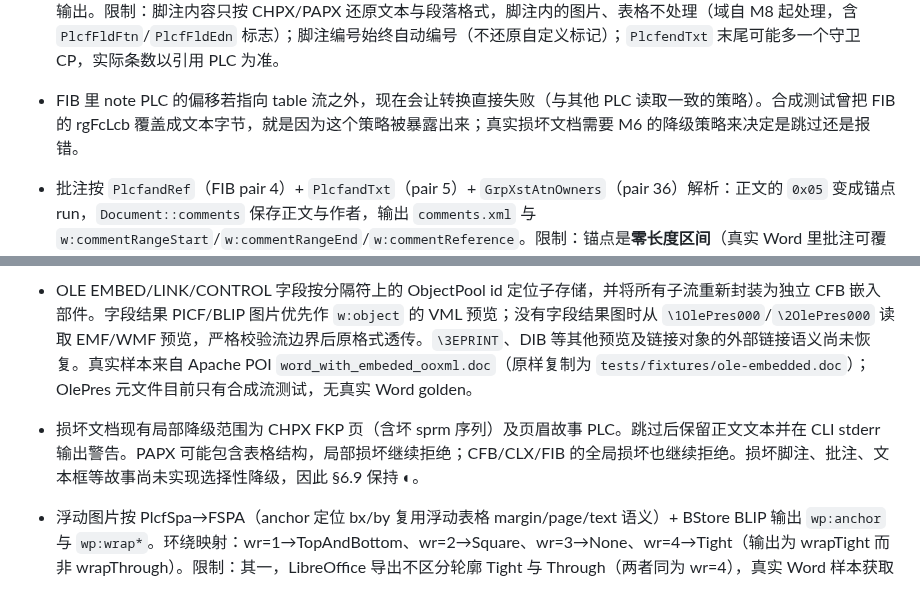
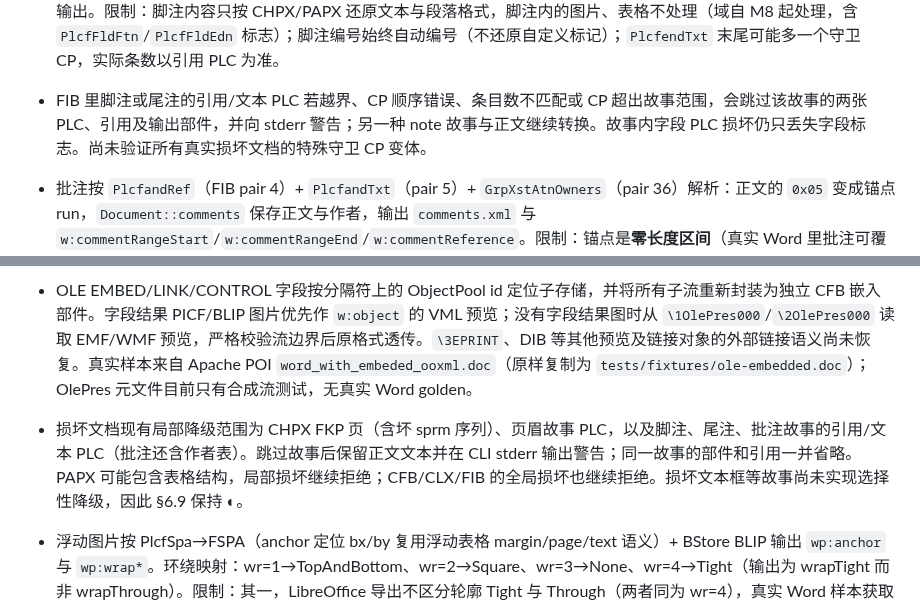
Before and after one commit to congduan/doccraft, a Markdown page: docs/KNOWN-SIMPLIFICATIONS.md, 2 parts joined by grey strips. GitHub-like rendering.

Commit message:
docs: record story PLC degradation policy

```diff
--- a/docs/KNOWN-SIMPLIFICATIONS.md
+++ b/docs/KNOWN-SIMPLIFICATIONS.md
@@ -75,7 +75,7 @@
 - 嵌套表格按 `sprmPItap`（绝对深度）建立递归结构：`Cell::blocks` 与正文一样是 Block 序列，深度下降时把内层表格挂到外层单元格上。两条限制：其一，深度信息只来自 `sprmPItap`/`sprmPDtap`，若生产者不写这两个 sprm（缺失时按「在表格内 = 一层」推断），嵌套仍会被摊平；其二，LibreOffice 导出 `.doc` 时会把嵌套表格摊平成段落，所以本级只有合成位流样本（`tests/m3_nested_table_test.cc`），没有真实 Word 样本。
 - `sprmPFInnerTableCell` 仍未使用：结构与深度已由 `sprmPItap` 决定，该标记不参与判定。
 - 脚注/尾注已按 `PlcffndRef`/`PlcffndTxt`（FIB pair 2/3）与 `PlcfendRef`/`PlcfendTxt`（pair 46/47，注意不是 44/45——那两个是 fcPms/fcFormFldSttbs）解析，正文里的 `0x02` 变成引用 run，`Document::notes` 保存正文并按 `w:footnoteReference`/`w:endnoteReference` + `footnotes.xml`/`endnotes.xml`（含 separator/continuationSeparator）输出。限制：脚注内容只按 CHPX/PAPX 还原文本与段落格式，脚注内的图片、表格不处理（域自 M8 起处理，含 `PlcfFldFtn`/`PlcfFldEdn` 标志）；脚注编号始终自动编号（不还原自定义标记）；`PlcfendTxt` 末尾可能多一个守卫 CP，实际条数以引用 PLC 为准。
-- FIB 里 note PLC 的偏移若指向 table 流之外，现在会让转换直接失败（与其他 PLC 读取一致的策略）。合成测试曾把 FIB 的 rgFcLcb 覆盖成文本字节，就是因为这个策略被暴露出来；真实损坏文档需要 M6 的降级策略来决定是跳过还是报错。
+- FIB 里脚注或尾注的引用/文本 PLC 若越界、CP 顺序错误、条目数不匹配或 CP 超出故事范围，会跳过该故事的两张 PLC、引用及输出部件，并向 stderr 警告；另一种 note 故事与正文继续转换。故事内字段 PLC 损坏仍只丢失字段标志。尚未验证所有真实损坏文档的特殊守卫 CP 变体。
 - 批注按 `PlcfandRef`（FIB pair 4）+ `PlcfandTxt`（pair 5）+ `GrpXstAtnOwners`（pair 36）解析：正文的 `0x05` 变成锚点 run，`Document::comments` 保存正文与作者，输出 `comments.xml` 与 `w:commentRangeStart`/`w:commentRangeEnd`/`w:commentReference`。限制：锚点是**零长度区间**（真实 Word 里批注可覆盖一段文字，本实现只在引用点开合）；作者名依赖 ATRDPre10 第 20 字节的作者索引，索引越界时退化为姓名缩写（该偏移是从 LibreOffice 样本反推的，未经 Word 样本验证）；批注时间戳未保留（ATRDPre10 无日期字段，`w:date` 省略）。
 - 标准书签按 `SttbfBkmk`（FIB pair 21）+ `PlcfBkf`（pair 22）+ `PlcfBkl`（pair 23）解析，绝对 CP 落在正文及页眉页脚故事时输出 `w:bookmarkStart`/`w:bookmarkEnd`。规范没有独立的页眉书签 FIB pair；页眉书签可在同一故事的守卫 CP 闭合，跨故事或范围异常的配对整条跳过并给出警告，不影响同区其他有效书签。限制：FBKF 的 BKC 字段忽略；其中 fNative 的规范措辞为保存成 RTF/HTML/XML 时「not expected to be included」，并非禁止输出，Word 保存 DOCX 也保留 `_Hlt`/`_Toc`/OLE 书签；名字缺失时按 `Bookmark<序号>` 兜底；脚注、尾注、批注故事与文本框中的书签未接入；正文 PLC 尺寸错误会失败，但未全面验证名称数、CP 顺序和配对，`ibkl` 越界的书签整条丢弃。
 - 表样式（`sprmTIstd`、条件格式 `sprmTCnf`/`sprmPCnf`/`sprmCCnf`）没有真实 `.doc` 语料：LibreOffice 26.8 导出 `.doc` 时会把表样式摊平成单元格直接格式，`tests/fixtures` 与 corpus 中因此不存在带 TAPX 的表样式。这条链路由 `tests/m3_styles_test.cc` 直接构造 STSH 位流断言（`M3Styles.TableStyleDefaultsAndConditionals`），一旦拿到 Word 生成的样本应替换为 golden 样本。
@@ -91,7 +91,7 @@
 - 正文及页眉浮动文本框通过各自 FTXBXS.lid 连接 PlcfSpaMom/PlcfSpaHdr，并以 VML `w:pict/w:txbxContent` 输出。多个 Tbkd 分段按故事顺序放入首个锚点；尚未按链中每个形状的容量分别排版。内联文本框、形状填充与边框仍未映射。页眉文本框在所属故事的首段锚定；同故事内多个段落的精确插入位置尚未恢复。LibreOffice 的透明无边框样本 `textbox.doc` 对拍通过（bad_ratio 0.093%）。
 - 基本浮动形状读取 OfficeArtFSP 的 msospt、FSPA 坐标与尺寸。带 BLIP 的形状走图片输出；纯几何形状用带类型注释的 VML `v:rect`/`v:oval`/`v:line` 占位。艺术字的 GeoText 或文本框故事原文放入占位框；曲线字形、填充、边框和旋转不还原。LibreOffice `basic-shapes.doc` 对拍中矩形/椭圆坐标与尺寸一致，正文绕排不同，bad_ratio=0.148%，高于通用 0.1% 阈值；按本批降级验收仅认可占位位置，完整外观和绕排留待后续。
 - OLE EMBED/LINK/CONTROL 字段按分隔符上的 ObjectPool id 定位子存储，并将所有子流重新封装为独立 CFB 嵌入部件。字段结果 PICF/BLIP 图片优先作 `w:object` 的 VML 预览；没有字段结果图时从 `\1OlePres000`/`\2OlePres000` 读取 EMF/WMF 预览，严格校验流边界后原格式透传。`\3EPRINT`、DIB 等其他预览及链接对象的外部链接语义尚未恢复。真实样本来自 Apache POI `word_with_embeded_ooxml.doc`（原样复制为 `tests/fixtures/ole-embedded.doc`）；OlePres 元文件目前只有合成流测试，无真实 Word golden。
-- 损坏文档现有局部降级范围为 CHPX FKP 页（含坏 sprm 序列）及页眉故事 PLC。跳过后保留正文文本并在 CLI stderr 输出警告。PAPX 可能包含表格结构，局部损坏继续拒绝；CFB/CLX/FIB 的全局损坏也继续拒绝。损坏脚注、批注、文本框等故事尚未实现选择性降级，因此 §6.9 保持 ◐。
+- 损坏文档现有局部降级范围为 CHPX FKP 页（含坏 sprm 序列）、页眉故事 PLC，以及脚注、尾注、批注故事的引用/文本 PLC（批注还含作者表）。跳过故事后保留正文文本并在 CLI stderr 输出警告；同一故事的部件和引用一并省略。PAPX 可能包含表格结构，局部损坏继续拒绝；CFB/CLX/FIB 的全局损坏也继续拒绝。损坏文本框等故事尚未实现选择性降级，因此 §6.9 保持 ◐。
 - 浮动图片按 PlcfSpa→FSPA（anchor 定位 bx/by 复用浮动表格 margin/page/text 语义）+ BStore BLIP 输出 `wp:anchor` 与 `wp:wrap*`。环绕映射：wr=1→TopAndBottom、wr=2→Square、wr=3→None、wr=4→Tight（输出为 wrapTight 而非 wrapThrough）。限制：其一，LibreOffice 导出不区分轮廓 Tight 与 Through（两者同为 wr=4），真实 Word 样本获取前该区分以合成流覆盖；其二，绕排多边形（wrapTight 的 msoWrapPolygon）未还原，LibreOffice 基线亦不含；其三，floating-image/floating-tight 的像素对拍与 LibreOffice 自身 `.doc`/`.docx` 双路径基线下限完全一致（rms=18.59/bad_px=27724），该差异为 LO 导入不对称，非 doccraft 缺陷。
 - 字符单位缩进（`sprmPDxc*`/`sprmPDyl*`）只写 `w:ind/@*Chars` 与 `w:spacing/@*Lines`，不重复写 twips 绝对值；阅读器若忽略 *Chars 会退回样式默认缩进。
 - `sprmSPgbProp` 的枚举按 0=页面边缘/1=文字、0=全部页/1=首页/2=非首页解释；`reserved` 字节非 0 时整条 sprm 视为损坏。
```
Also changed, not shown: docs/DESIGN.md (+1 -1 lines).
